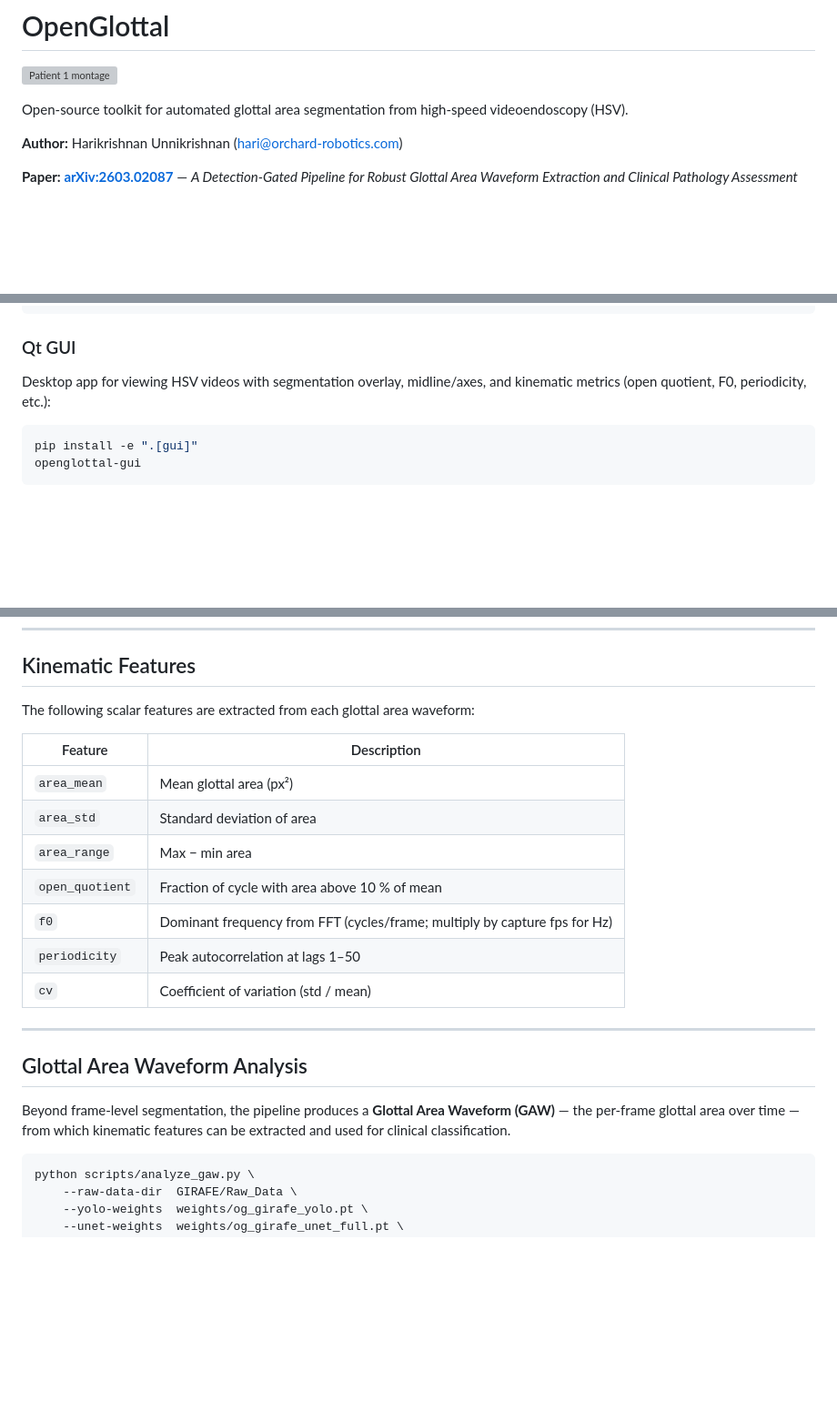
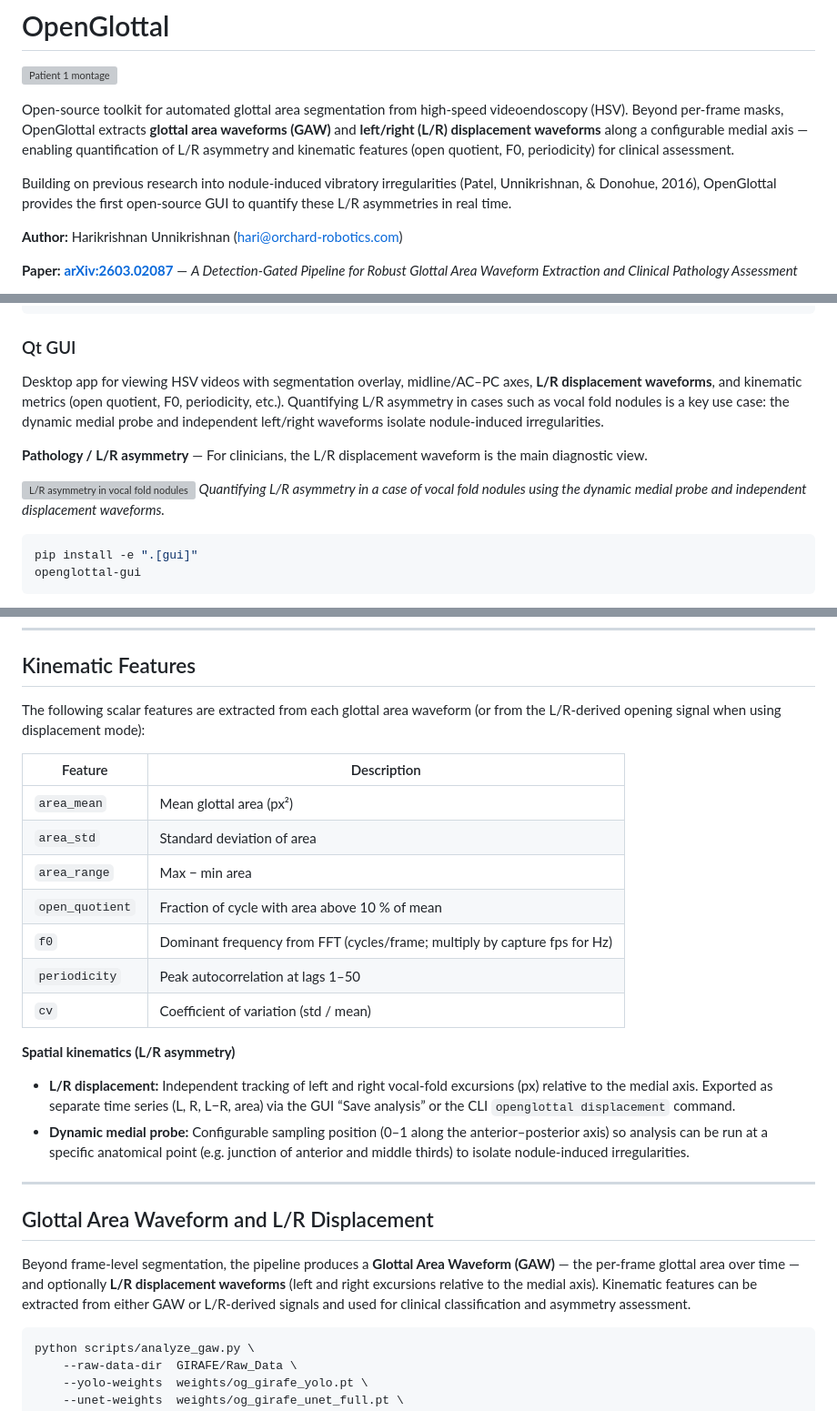
Before and after one commit to hari-krishnan/openglottal, a Markdown page: README.md, 3 parts joined by grey strips. Shown at 91% size. Rendered like a GitHub page; blank space fills up the shorter version; grey boxes are pictures that could not be loaded.

Commit message:
modify README to include GUI information

````diff
--- a/README.md
+++ b/README.md
@@ -2,7 +2,9 @@
 
 ![Patient 1 montage](paper/patient1_montage.png)
 
-Open-source toolkit for automated glottal area segmentation from high-speed videoendoscopy (HSV).
+Open-source toolkit for automated glottal area segmentation from high-speed videoendoscopy (HSV). Beyond per-frame masks, OpenGlottal extracts **glottal area waveforms (GAW)** and **left/right (L/R) displacement waveforms** along a configurable medial axis — enabling quantification of L/R asymmetry and kinematic features (open quotient, F0, periodicity) for clinical assessment.
+
+Building on previous research into nodule-induced vibratory irregularities (Patel, Unnikrishnan, & Donohue, 2016), OpenGlottal provides the first open-source GUI to quantify these L/R asymmetries in real time.
 
 **Author:** Harikrishnan Unnikrishnan (hari@orchard-robotics.com)
 
@@ -111,7 +113,12 @@ openglottal run video.avi \
 
 ### Qt GUI
 
-Desktop app for viewing HSV videos with segmentation overlay, midline/axes, and kinematic metrics (open quotient, F0, periodicity, etc.):
+Desktop app for viewing HSV videos with segmentation overlay, midline/AC–PC axes, **L/R displacement waveforms**, and kinematic metrics (open quotient, F0, periodicity, etc.). Quantifying L/R asymmetry in cases such as vocal fold nodules is a key use case: the dynamic medial probe and independent left/right waveforms isolate nodule-induced irregularities.
+
+**Pathology / L/R asymmetry** — For clinicians, the L/R displacement waveform is the main diagnostic view.
+
+![L/R asymmetry in vocal fold nodules](paper/qt_gui_lr_nodule.png)
+*Quantifying L/R asymmetry in a case of vocal fold nodules using the dynamic medial probe and independent displacement waveforms.*
 
 ```bash
 pip install -e ".[gui]"
@@ -332,7 +339,7 @@ python scripts/download_datasets.py --girafe --bagls
 
 ## Kinematic Features
 
-The following scalar features are extracted from each glottal area waveform:
+The following scalar features are extracted from each glottal area waveform (or from the L/R-derived opening signal when using displacement mode):
 
 | Feature | Description |
 |---------|-------------|
@@ -344,11 +351,15 @@ The following scalar features are extracted from each glottal area waveform:
 | `periodicity` | Peak autocorrelation at lags 1–50 |
 | `cv` | Coefficient of variation (std / mean) |
 
+**Spatial kinematics (L/R asymmetry)**
+- **L/R displacement:** Independent tracking of left and right vocal-fold excursions (px) relative to the medial axis. Exported as separate time series (L, R, L−R, area) via the GUI “Save analysis” or the CLI `openglottal displacement` command.
+- **Dynamic medial probe:** Configurable sampling position (0–1 along the anterior–posterior axis) so analysis can be run at a specific anatomical point (e.g. junction of anterior and middle thirds) to isolate nodule-induced irregularities.
+
 ---
 
-## Glottal Area Waveform Analysis
+## Glottal Area Waveform and L/R Displacement
 
-Beyond frame-level segmentation, the pipeline produces a **Glottal Area Waveform (GAW)** — the per-frame glottal area over time — from which kinematic features can be extracted and used for clinical classification.
+Beyond frame-level segmentation, the pipeline produces a **Glottal Area Waveform (GAW)** — the per-frame glottal area over time — and optionally **L/R displacement waveforms** (left and right excursions relative to the medial axis). Kinematic features can be extracted from either GAW or L/R-derived signals and used for clinical classification and asymmetry assessment.
 
 ```bash
 python scripts/analyze_gaw.py \
````
Also changed, not shown: other parts of README.md (+1 -1 lines).
